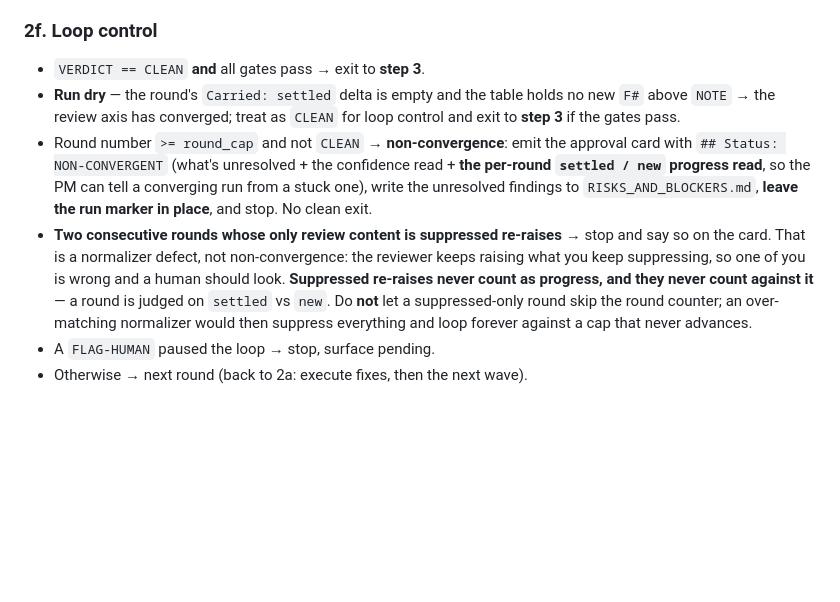
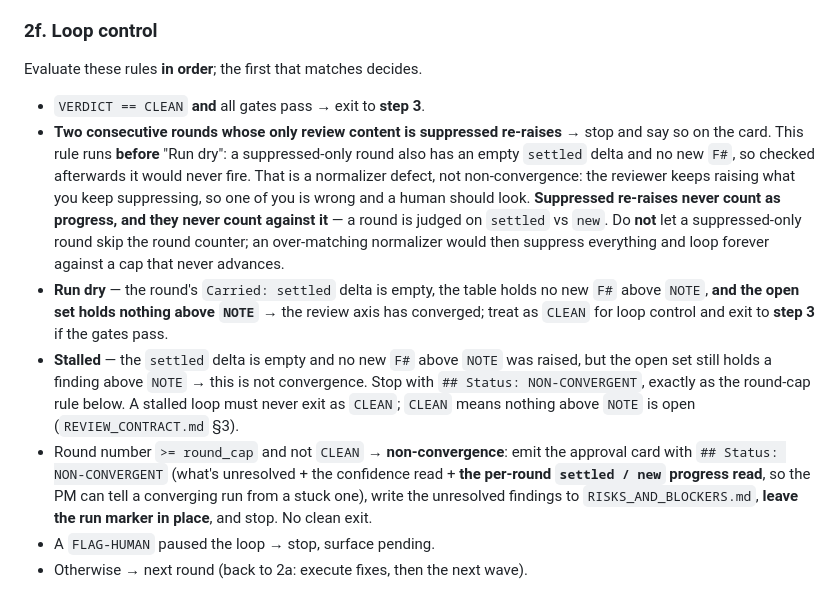
Before and after one commit to ataglianetti/agent-orchestration-loop, a Markdown page: commands/orchestrate.md, the part around the change. Drawn GitHub-style; blank space fills up the shorter version.

Commit message:
stop a stalled loop from exiting CLEAN, and let the suppressed-only guard fire
Two loop-control bugs in §2f:

- "Run dry" treated an empty settled delta with no new findings as
  converged, even with findings above NOTE still open. That let a stalled
  loop exit CLEAN, against REVIEW_CONTRACT §3. Run dry now requires an
  open set with nothing above NOTE; the stalled case stops NON-CONVERGENT.
- The "two suppressed-only rounds" stop sat after Run dry, which always
  matched first, so the normalizer-defect guard never fired. It now runs
  before Run dry, and the rules are evaluated in order.

Co-Authored-By: Claude Opus 5.5 <noreply@anthropic.com>

```diff
--- a/commands/orchestrate.md
+++ b/commands/orchestrate.md
@@ -114,10 +114,13 @@ High = "verified three ways, all agree." Low = "thin — one reviewer, no live t
 - **To a real engineer** (`escalate_to_engineer`, default `off`): if confidence stays low on a *consequential* change after another verification round and the flag is `on`, request a human PR review from the code owner and pause. Off by default — in a reversible repo most work never trips this; it exists so the PM is never the last line of defense on a bad merge. When `off`, surface the low-confidence consequential change to the PM with the confidence read made explicit.
 
 ### 2f. Loop control
+Evaluate these rules **in order**; the first that matches decides.
+
 - `VERDICT == CLEAN` **and** all gates pass → exit to **step 3**.
-- **Run dry** — the round's `Carried: settled` delta is empty and the table holds no new `F#` above `NOTE` → the review axis has converged; treat as `CLEAN` for loop control and exit to **step 3** if the gates pass.
+- **Two consecutive rounds whose only review content is suppressed re-raises** → stop and say so on the card. This rule runs **before** "Run dry": a suppressed-only round also has an empty `settled` delta and no new `F#`, so checked afterwards it would never fire. That is a normalizer defect, not non-convergence: the reviewer keeps raising what you keep suppressing, so one of you is wrong and a human should look. **Suppressed re-raises never count as progress, and they never count against it** — a round is judged on `settled` vs `new`. Do **not** let a suppressed-only round skip the round counter; an over-matching normalizer would then suppress everything and loop forever against a cap that never advances.
+- **Run dry** — the round's `Carried: settled` delta is empty, the table holds no new `F#` above `NOTE`, **and the open set holds nothing above `NOTE`** → the review axis has converged; treat as `CLEAN` for loop control and exit to **step 3** if the gates pass.
+- **Stalled** — the `settled` delta is empty and no new `F#` above `NOTE` was raised, but the open set still holds a finding above `NOTE` → this is not convergence. Stop with `## Status: NON-CONVERGENT`, exactly as the round-cap rule below. A stalled loop must never exit as `CLEAN`; `CLEAN` means nothing above `NOTE` is open (`REVIEW_CONTRACT.md` §3).
 - Round number `>= round_cap` and not `CLEAN` → **non-convergence**: emit the approval card with `## Status: NON-CONVERGENT` (what's unresolved + the confidence read + **the per-round `settled / new` progress read**, so the PM can tell a converging run from a stuck one), write the unresolved findings to `RISKS_AND_BLOCKERS.md`, **leave the run marker in place**, and stop. No clean exit.
-- **Two consecutive rounds whose only review content is suppressed re-raises** → stop and say so on the card. That is a normalizer defect, not non-convergence: the reviewer keeps raising what you keep suppressing, so one of you is wrong and a human should look. **Suppressed re-raises never count as progress, and they never count against it** — a round is judged on `settled` vs `new`. Do **not** let a suppressed-only round skip the round counter; an over-matching normalizer would then suppress everything and loop forever against a cap that never advances.
 - A `FLAG-HUMAN` paused the loop → stop, surface pending.
 - Otherwise → next round (back to 2a: execute fixes, then the next wave).
 
```
